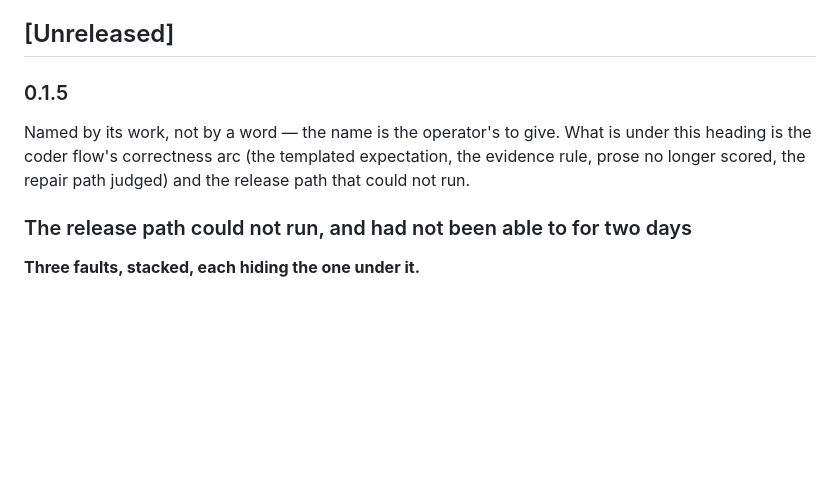
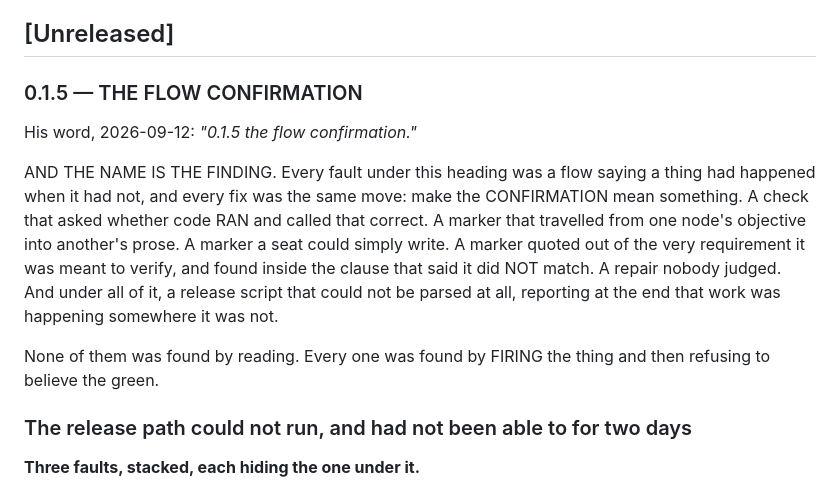
Before and after one commit to thebrotherscarr-bit/Steward, a Markdown page: CHANGELOG.md, the part around the change. Drawn GitHub-style; blank space fills up the shorter version.

Commit message:
0.1.5 is THE FLOW CONFIRMATION, his word - and the name is the finding

```diff
--- a/CHANGELOG.md
+++ b/CHANGELOG.md
@@ -12,12 +12,22 @@ under, because they are the record of what happened.
 
 ## [Unreleased]
 
-### 0.1.5
-
-Named by its work, not by a word — the name is the operator's to give. What is
-under this heading is the coder flow's correctness arc (the templated
-expectation, the evidence rule, prose no longer scored, the repair path judged)
-and the release path that could not run.
+### 0.1.5 — THE FLOW CONFIRMATION
+
+His word, 2026-09-12: *"0.1.5 the flow confirmation."*
+
+AND THE NAME IS THE FINDING. Every fault under this heading was a flow saying
+a thing had happened when it had not, and every fix was the same move: make the
+CONFIRMATION mean something. A check that asked whether code RAN and called
+that correct. A marker that travelled from one node's objective into another's
+prose. A marker a seat could simply write. A marker quoted out of the very
+requirement it was meant to verify, and found inside the clause that said it
+did NOT match. A repair nobody judged. And under all of it, a release script
+that could not be parsed at all, reporting at the end that work was happening
+somewhere it was not.
+
+None of them was found by reading. Every one was found by FIRING the thing and
+then refusing to believe the green.
 
 ### The release path could not run, and had not been able to for two days
 
```
